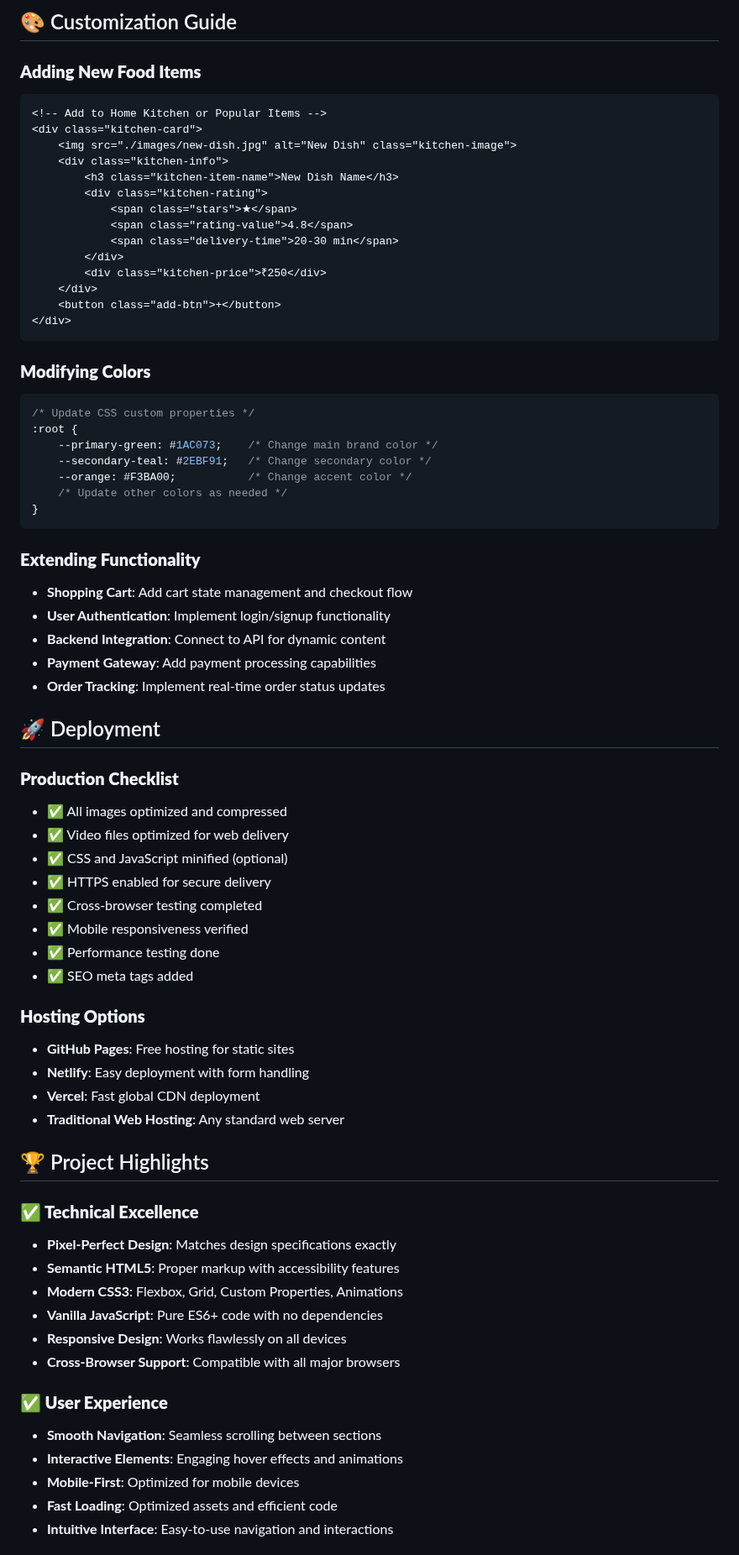
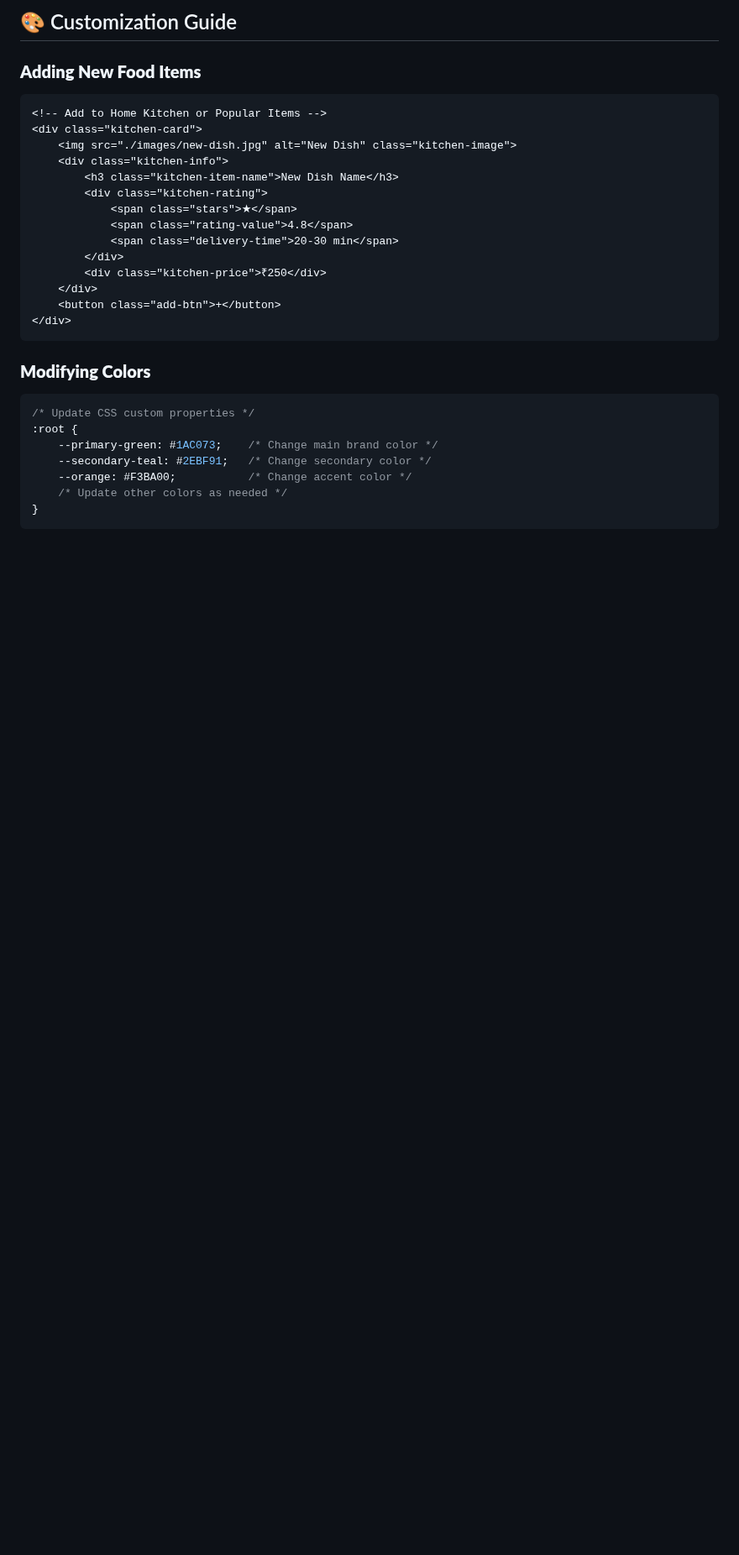
Before and after one commit to Deepak7206237949/Food-Delivery-Josh-Tech, a Markdown page: README.md, the part around one of its changes. Shown at 84% size. Drawn GitHub-style; blank space fills up the shorter version.

````diff
--- a/README.md
+++ b/README.md
@@ -353,45 +308,5 @@ All images are properly sized and optimized:
 }
 ```
 
-### **Extending Functionality**
-- **Shopping Cart**: Add cart state management and checkout flow
-- **User Authentication**: Implement login/signup functionality
-- **Backend Integration**: Connect to API for dynamic content
-- **Payment Gateway**: Add payment processing capabilities
-- **Order Tracking**: Implement real-time order status updates
 
-## 🚀 Deployment
 
-### **Production Checklist**
-- ✅ All images optimized and compressed
-- ✅ Video files optimized for web delivery
-- ✅ CSS and JavaScript minified (optional)
-- ✅ HTTPS enabled for secure delivery
-- ✅ Cross-browser testing completed
-- ✅ Mobile responsiveness verified
-- ✅ Performance testing done
-- ✅ SEO meta tags added
-
-### **Hosting Options**
-- **GitHub Pages**: Free hosting for static sites
-- **Netlify**: Easy deployment with form handling
-- **Vercel**: Fast global CDN deployment
-- **Traditional Web Hosting**: Any standard web server
-
-## 🏆 Project Highlights
-
-### **✅ Technical Excellence**
-- **Pixel-Perfect Design**: Matches design specifications exactly
-- **Semantic HTML5**: Proper markup with accessibility features
-- **Modern CSS3**: Flexbox, Grid, Custom Properties, Animations
-- **Vanilla JavaScript**: Pure ES6+ code with no dependencies
-- **Responsive Design**: Works flawlessly on all devices
-- **Cross-Browser Support**: Compatible with all major browsers
-
-### **✅ User Experience**
-- **Smooth Navigation**: Seamless scrolling between sections
-- **Interactive Elements**: Engaging hover effects and animations
-- **Mobile-First**: Optimized for mobile devices
-- **Fast Loading**: Optimized assets and efficient code
-- **Intuitive Interface**: Easy-to-use navigation and interactions
-
````
Also changed, not shown: other parts of README.md (+0 -64 lines).
